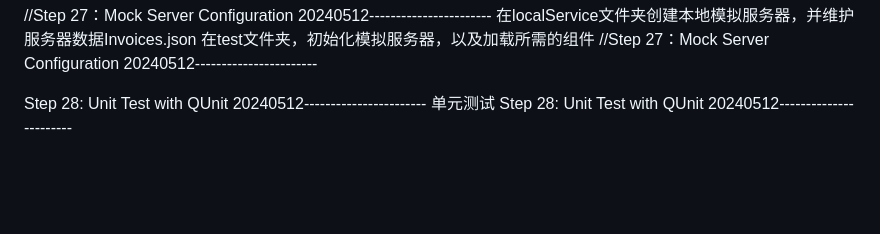
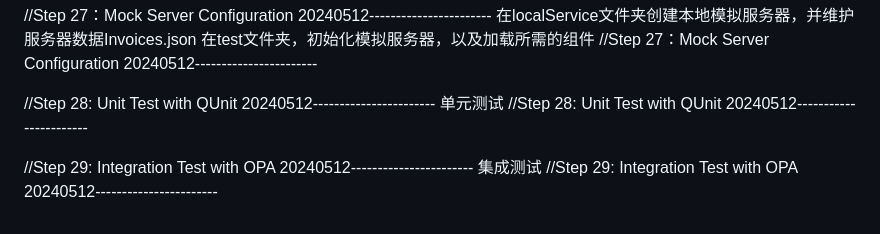
Before and after one commit to hrl159159/WalkThrough, a Markdown page: README.md, the part around the change. GitHub-like rendering; blank space fills up the shorter version.

Commit message:
Step 29: Integration Test with OPA

```diff
--- a/README.md
+++ b/README.md
@@ -136,6 +136,11 @@ manifest.json 配置远程OData服务，invoices模型绑定远程OData服务，
 //Step 27：Mock Server Configuration 20240512-----------------------
 
 
-Step 28: Unit Test with QUnit 20240512-----------------------
+//Step 28: Unit Test with QUnit 20240512-----------------------
 单元测试
-Step 28: Unit Test with QUnit 20240512-----------------------
+//Step 28: Unit Test with QUnit 20240512-----------------------
+
+
+//Step 29: Integration Test with OPA 20240512-----------------------
+集成测试
+//Step 29: Integration Test with OPA 20240512-----------------------
```
